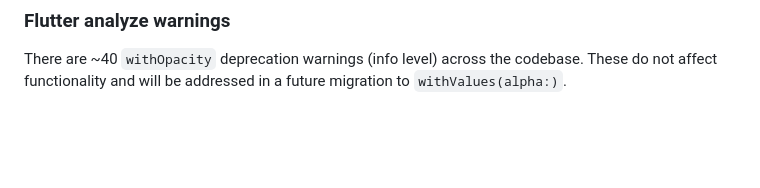
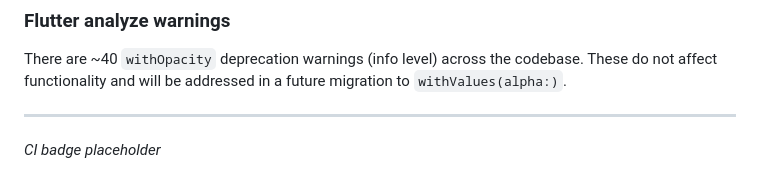
Before and after one commit to Sashanth-Sekar/mechmate-app, a Markdown page: README.md, the part around the change. Rendered like a GitHub page; blank space fills up the shorter version.

```diff
--- a/README.md
+++ b/README.md
@@ -262,3 +262,6 @@ npm run start:dev
 There are ~40 `withOpacity` deprecation warnings (info level) across the
 codebase. These do not affect functionality and will be addressed in a future
 migration to `withValues(alpha:)`.
+
+---
+*CI badge placeholder*
```
